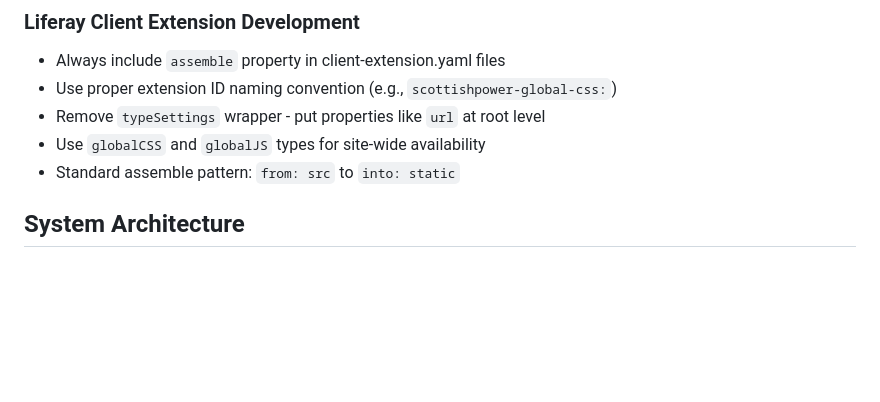
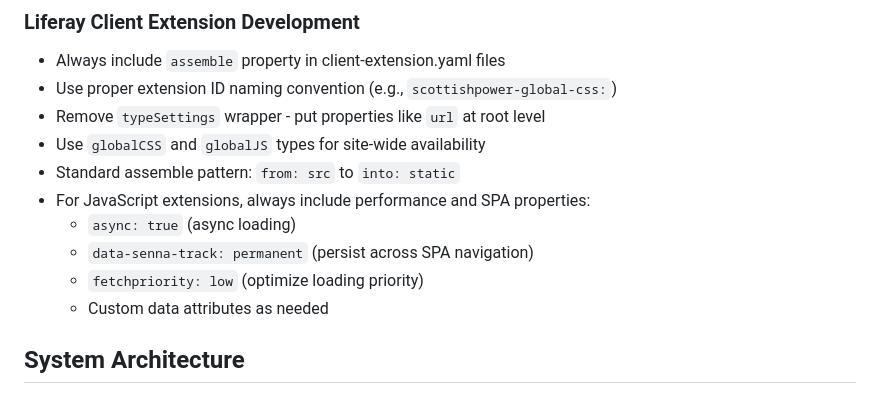
Before and after one commit to kristianp335/ScottishPowerLiferay, a Markdown page: replit.md, the part around the change. Rendered like a GitHub page; blank space fills up the shorter version.

Commit message:
Improve how we handle site-wide styling and javascript extensions
Update replit.md to reflect changes in resource handling for global CSS/JS and SPA performance optimizations.

Replit-Commit-Author: Agent
Replit-Commit-Session-Id: 01d8be7e-d0d4-4340-ae71-0069baaf1e94
Replit-Commit-Screenshot-Url: https://storage.googleapis.com/screenshot-production-us-central1/82030107-a4be-4051-ad87-d02f72fb7e99/287c5fd7-6656-452e-a97c-84655f54f1cc.jpg

```diff
--- a/replit.md
+++ b/replit.md
@@ -16,6 +16,11 @@ Preferred communication style: Simple, everyday language.
 - Remove `typeSettings` wrapper - put properties like `url` at root level
 - Use `globalCSS` and `globalJS` types for site-wide availability
 - Standard assemble pattern: `from: src` to `into: static`
+- For JavaScript extensions, always include performance and SPA properties:
+  - `async: true` (async loading)
+  - `data-senna-track: permanent` (persist across SPA navigation)
+  - `fetchpriority: low` (optimize loading priority)
+  - Custom data attributes as needed
 
 ## System Architecture
 
```
